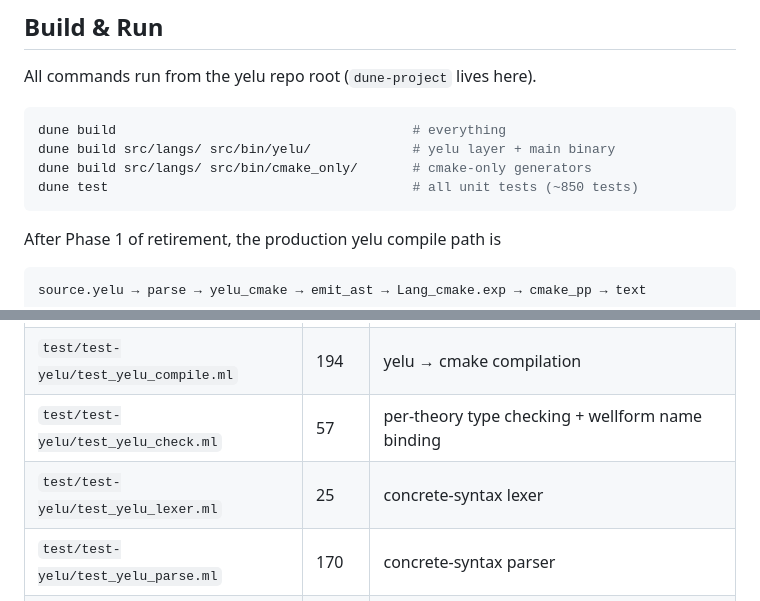
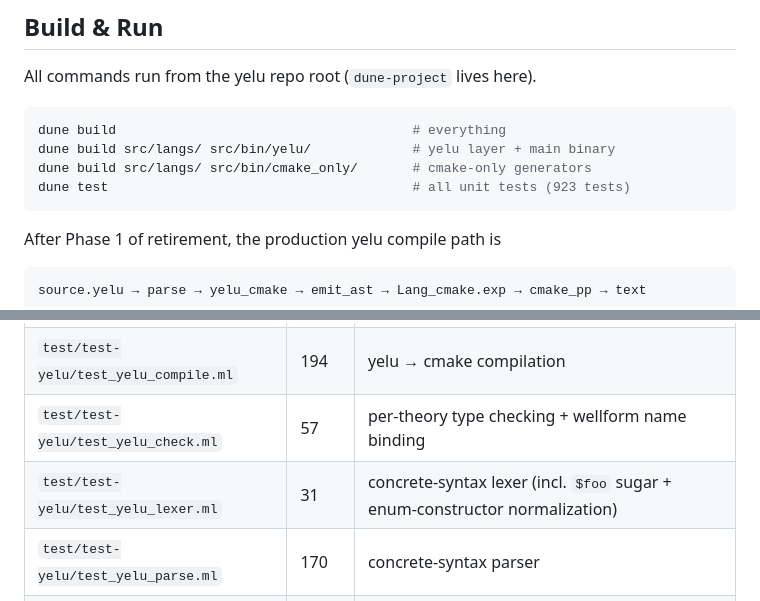
Before and after one commit to yelu-lang/yelu-lang, a Markdown page: CLAUDE.md, 2 parts joined by grey strips. GitHub-like rendering.

````diff
--- a/CLAUDE.md
+++ b/CLAUDE.md
@@ -11,7 +11,7 @@ All commands run from the yelu repo root (`dune-project` lives here).
 dune build                                      # everything
 dune build src/langs/ src/bin/yelu/             # yelu layer + main binary
 dune build src/langs/ src/bin/cmake_only/       # cmake-only generators
-dune test                                       # all unit tests (~850 tests)
+dune test                                       # all unit tests (923 tests)
 ```
 
 After Phase 1 of retirement, the production yelu compile path is
@@ -134,7 +134,7 @@ All 14 `Make_*_check` modules expose `let stage = Stage_typecheck`, enforced by
 | `test/test-cmake/test_cmake_pp.ml`         | 72    | cmake pretty-printer                                       |
 | `test/test-yelu/test_yelu_compile.ml`      | 194   | yelu → cmake compilation                                   |
 | `test/test-yelu/test_yelu_check.ml`        | 57    | per-theory type checking + wellform name binding           |
-| `test/test-yelu/test_yelu_lexer.ml`        | 25    | concrete-syntax lexer                                      |
+| `test/test-yelu/test_yelu_lexer.ml`        | 31    | concrete-syntax lexer (incl. `$foo` sugar + enum-constructor normalization) |
 | `test/test-yelu/test_yelu_parse.ml`        | 170   | concrete-syntax parser                                     |
 | `test/test-yelu/test_yelu_bridge.ml`       | 43    | production yelu_cmake AST → yelu_cmake (via legacy bridge) |
 | `test/test-yelu/test_yelu_emit_debug.ml`   | 3     | yelu_cmake → cmake text (debug direct-emit path)           |
````
Also changed, not shown: other parts of CLAUDE.md (+26 -2 lines).
